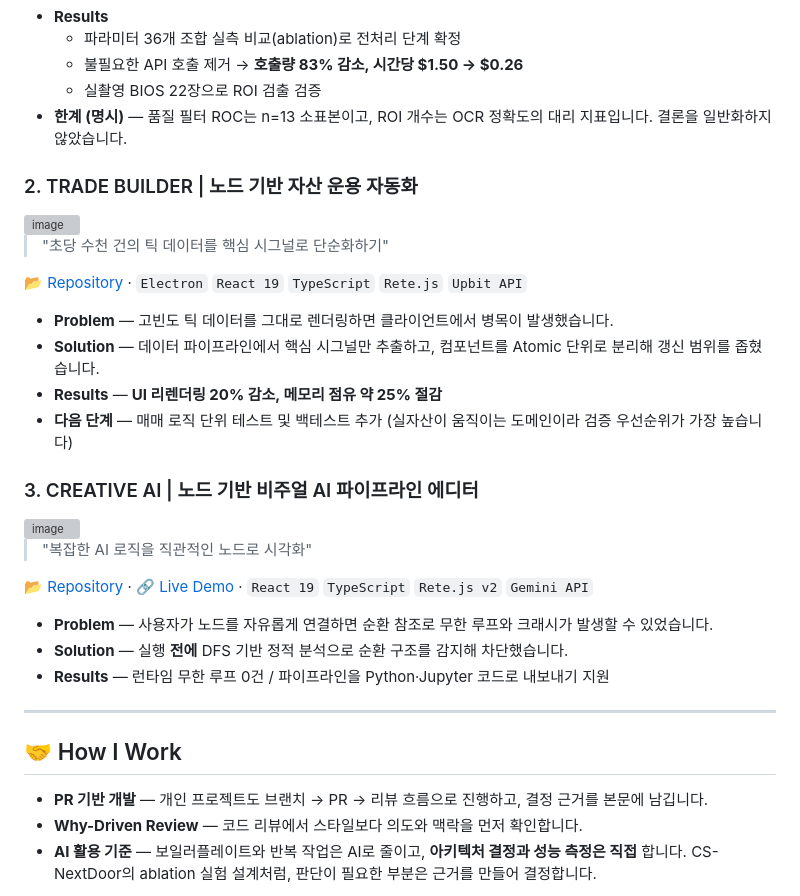
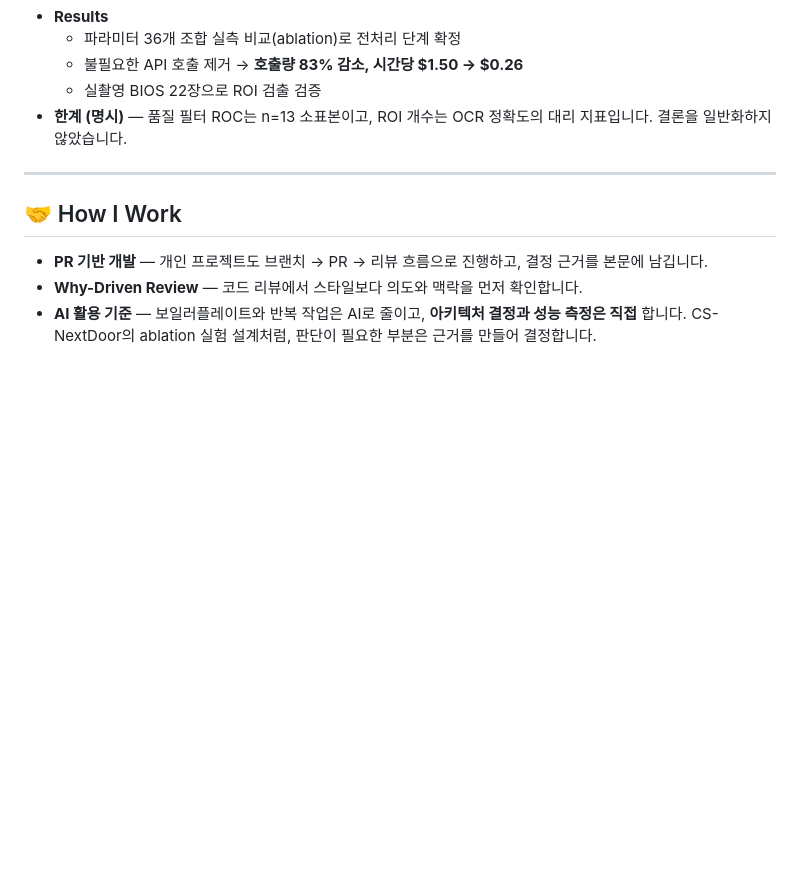
Before and after one commit to enderpawar/enderpawar, a Markdown page: README.md, the part around one of its changes. Rendered like a GitHub page; blank space fills up the shorter version; grey boxes are pictures that could not be loaded.

```diff
--- a/README.md
+++ b/README.md
@@ -85,29 +121,6 @@
   - 실촬영 BIOS 22장으로 ROI 검출 검증
 - **한계 (명시)** — 품질 필터 ROC는 n=13 소표본이고, ROI 개수는 OCR 정확도의 대리 지표입니다. 결론을 일반화하지 않았습니다.
 
-### 2. TRADE BUILDER | 노드 기반 자산 운용 자동화
-<img width="3822" height="2018" alt="image" src="https://github.com/user-attachments/assets/b15de7a1-390d-4d2b-9ca6-989a8a0ac9a2" />
-
-> "초당 수천 건의 틱 데이터를 핵심 시그널로 단순화하기"
-
-[📂 Repository](https://github.com/Trade-Builder/Trade-Builder-Client) · `Electron` `React 19` `TypeScript` `Rete.js` `Upbit API`
-
-- **Problem** — 고빈도 틱 데이터를 그대로 렌더링하면 클라이언트에서 병목이 발생했습니다.
-- **Solution** — 데이터 파이프라인에서 핵심 시그널만 추출하고, 컴포넌트를 Atomic 단위로 분리해 갱신 범위를 좁혔습니다.
-- **Results** — **UI 리렌더링 20% 감소, 메모리 점유 약 25% 절감**
-- **다음 단계** — 매매 로직 단위 테스트 및 백테스트 추가 (실자산이 움직이는 도메인이라 검증 우선순위가 가장 높습니다)
-
-### 3. CREATIVE AI | 노드 기반 비주얼 AI 파이프라인 에디터
-<img width="2560" height="1347" alt="image" src="https://github.com/user-attachments/assets/30e44352-fa77-469e-977d-b81fcc131d37" />
-
-> "복잡한 AI 로직을 직관적인 노드로 시각화"
-
-[📂 Repository](https://github.com/enderpawar/CREATIVE_AI) · [🔗 Live Demo](https://enderpawar.github.io/CREATIVE_AI/) · `React 19` `TypeScript` `Rete.js v2` `Gemini API`
-
-- **Problem** — 사용자가 노드를 자유롭게 연결하면 순환 참조로 무한 루프와 크래시가 발생할 수 있었습니다.
-- **Solution** — 실행 **전에** DFS 기반 정적 분석으로 순환 구조를 감지해 차단했습니다.
-- **Results** — 런타임 무한 루프 0건 / 파이프라인을 Python·Jupyter 코드로 내보내기 지원
-
 ---
 
 ## 🤝 How I Work
```
Also changed, not shown: other parts of README.md (+40 -4 lines), assets/spindle.jpg (added), assets/stack.jpg (added).
